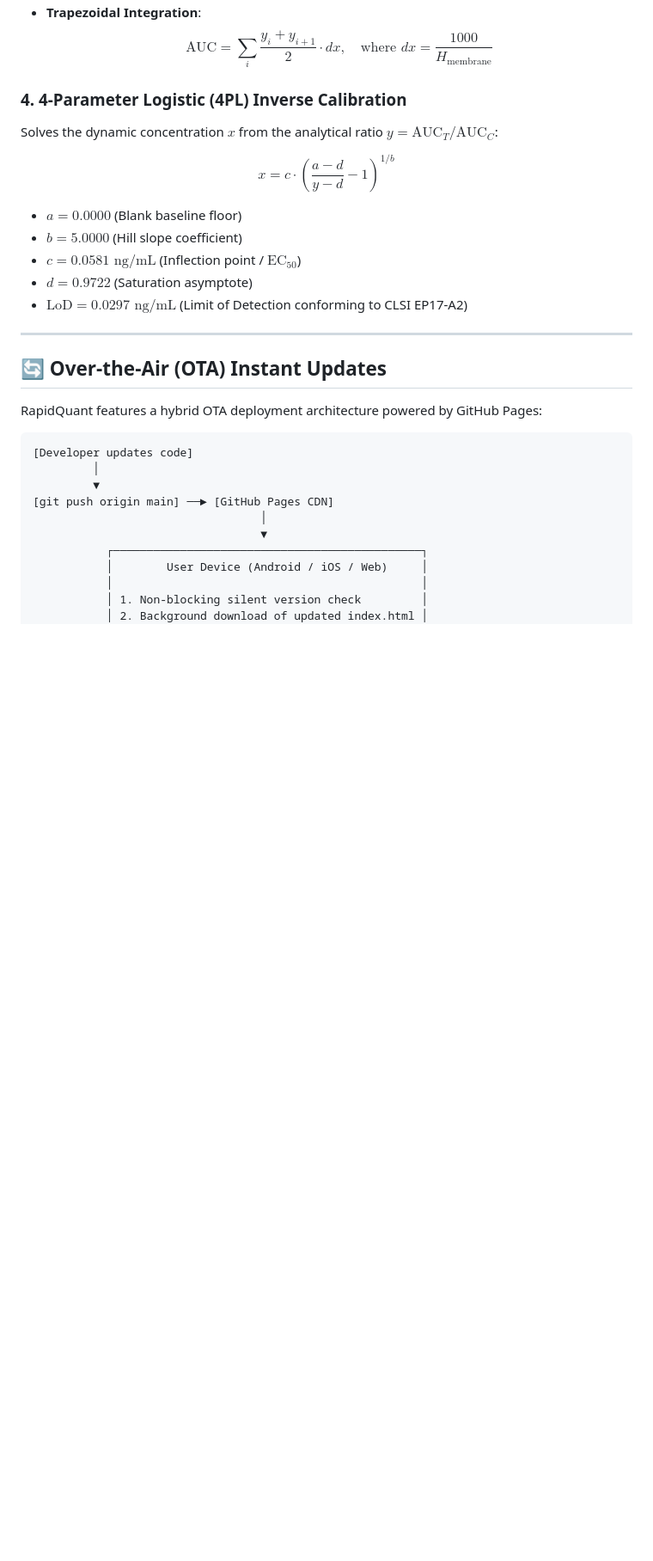
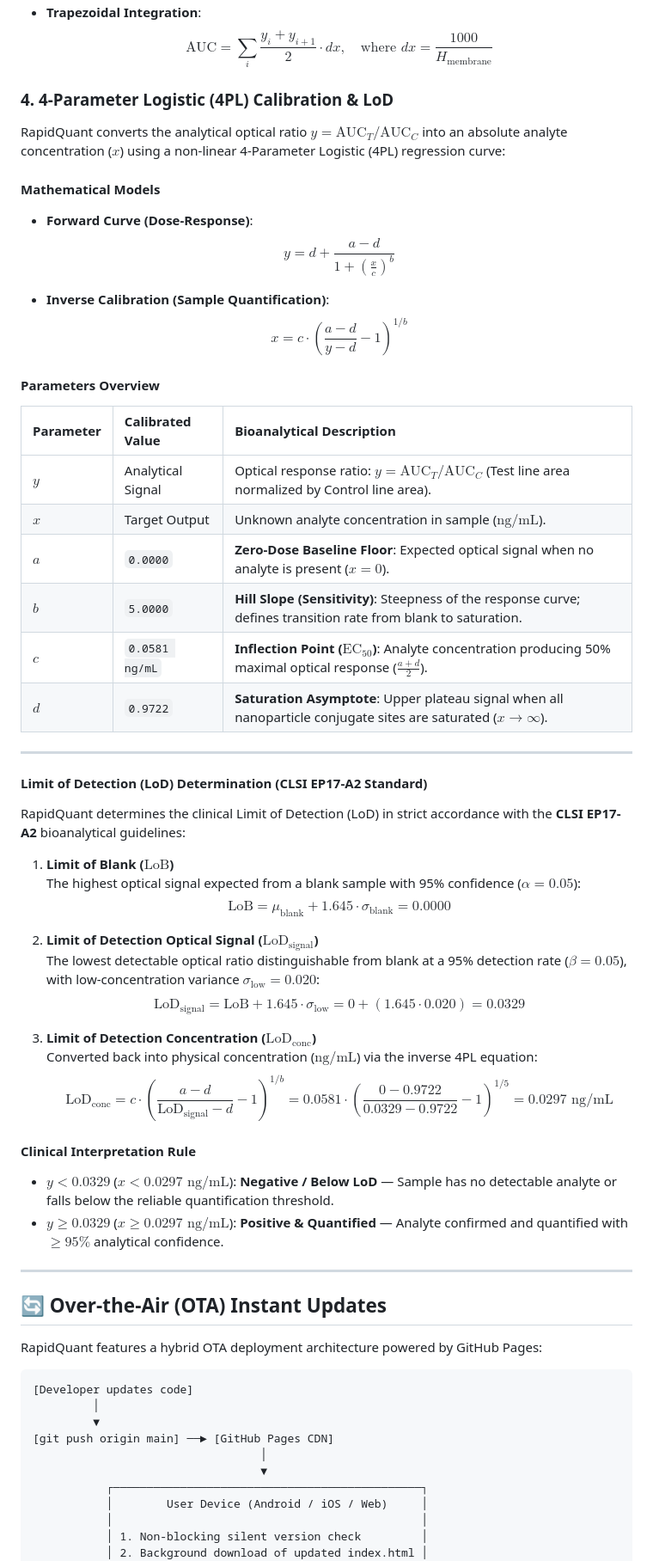
Before and after one commit to harishs-io/RapidQuant, a Markdown page: README.md, the part around the change. Shown at 86% size. GitHub-like rendering; blank space fills up the shorter version.

Commit message:
docs: add intuitive 4PL parameter table and CLSI EP17-A2 LoD guide

```diff
--- a/README.md
+++ b/README.md
@@ -140,16 +140,50 @@ To remove nitrocellulose membrane background gradients, non-specific binding sta
 * **Trapezoidal Integration**:
   $$\text{AUC} = \sum_{i} \frac{y_i + y_{i+1}}{2} \cdot dx, \quad \text{where } dx = \frac{1000}{H_{\text{membrane}}}$$
 
-### 4. 4-Parameter Logistic (4PL) Inverse Calibration
-Solves the dynamic concentration $x$ from the analytical ratio $y = \text{AUC}_T / \text{AUC}_C$:
+### 4. 4-Parameter Logistic (4PL) Calibration & LoD
 
-$$x = c \cdot \left(\frac{a - d}{y - d} - 1\right)^{1/b}$$
+RapidQuant converts the analytical optical ratio $y = \text{AUC}_T / \text{AUC}_C$ into an absolute analyte concentration ($x$) using a non-linear 4-Parameter Logistic (4PL) regression curve:
 
-* $a = 0.0000$ (Blank baseline floor)
-* $b = 5.0000$ (Hill slope coefficient)
-* $c = 0.0581\text{ ng/mL}$ (Inflection point / $\text{EC}_{50}$)
-* $d = 0.9722$ (Saturation asymptote)
-* $\text{LoD} = 0.0297\text{ ng/mL}$ (Limit of Detection conforming to CLSI EP17-A2)
+#### Mathematical Models
+
+* **Forward Curve (Dose-Response)**:
+  $$y = d + \frac{a - d}{1 + \left(\frac{x}{c}\right)^b}$$
+
+* **Inverse Calibration (Sample Quantification)**:
+  $$x = c \cdot \left(\frac{a - d}{y - d} - 1\right)^{1/b}$$
+
+#### Parameters Overview
+
+| Parameter | Calibrated Value | Bioanalytical Description |
+| :--- | :--- | :--- |
+| **$y$** | Analytical Signal | Optical response ratio: $y = \text{AUC}_T / \text{AUC}_C$ (Test line area normalized by Control line area). |
+| **$x$** | Target Output | Unknown analyte concentration in sample ($\text{ng/mL}$). |
+| **$a$** | `0.0000` | **Zero-Dose Baseline Floor**: Expected optical signal when no analyte is present ($x = 0$). |
+| **$b$** | `5.0000` | **Hill Slope (Sensitivity)**: Steepness of the response curve; defines transition rate from blank to saturation. |
+| **$c$** | `0.0581 ng/mL` | **Inflection Point ($\text{EC}_{50}$)**: Analyte concentration producing 50% maximal optical response ($\frac{a + d}{2}$). |
+| **$d$** | `0.9722` | **Saturation Asymptote**: Upper plateau signal when all nanoparticle conjugate sites are saturated ($x \to \infty$). |
+
+---
+
+#### Limit of Detection (LoD) Determination (CLSI EP17-A2 Standard)
+
+RapidQuant determines the clinical Limit of Detection (LoD) in strict accordance with the **CLSI EP17-A2** bioanalytical guidelines:
+
+1. **Limit of Blank ($\text{LoB}$)**
+   The highest optical signal expected from a blank sample with 95% confidence ($\alpha = 0.05$):
+   $$\text{LoB} = \mu_{\text{blank}} + 1.645 \cdot \sigma_{\text{blank}} = 0.0000$$
+
+2. **Limit of Detection Optical Signal ($\text{LoD}_{\text{signal}}$)**
+   The lowest detectable optical ratio distinguishable from blank at a 95% detection rate ($\beta = 0.05$), with low-concentration variance $\sigma_{\text{low}} = 0.020$:
+   $$\text{LoD}_{\text{signal}} = \text{LoB} + 1.645 \cdot \sigma_{\text{low}} = 0 + (1.645 \cdot 0.020) = 0.0329$$
+
+3. **Limit of Detection Concentration ($\text{LoD}_{\text{conc}}$)**
+   Converted back into physical concentration ($\text{ng/mL}$) via the inverse 4PL equation:
+   $$\text{LoD}_{\text{conc}} = c \cdot \left(\frac{a - d}{\text{LoD}_{\text{signal}} - d} - 1\right)^{1/b} = 0.0581 \cdot \left(\frac{0 - 0.9722}{0.0329 - 0.9722} - 1\right)^{1/5} = 0.0297\text{ ng/mL}$$
+
+#### Clinical Interpretation Rule
+* **$y < 0.0329$** ($x < 0.0297\text{ ng/mL}$): **Negative / Below LoD** — Sample has no detectable analyte or falls below the reliable quantification threshold.
+* **$y \ge 0.0329$** ($x \ge 0.0297\text{ ng/mL}$): **Positive & Quantified** — Analyte confirmed and quantified with $\ge 95\%$ analytical confidence.
 
 ---
 
```
